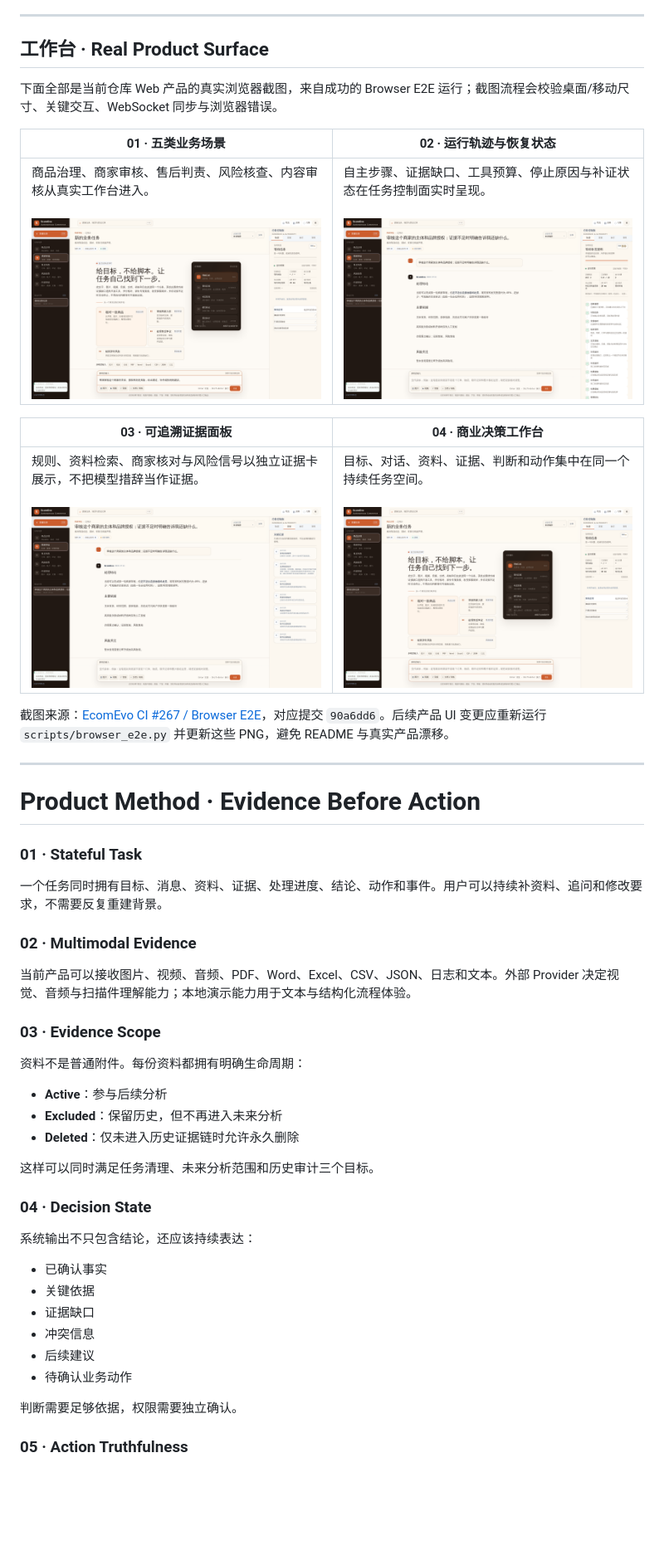
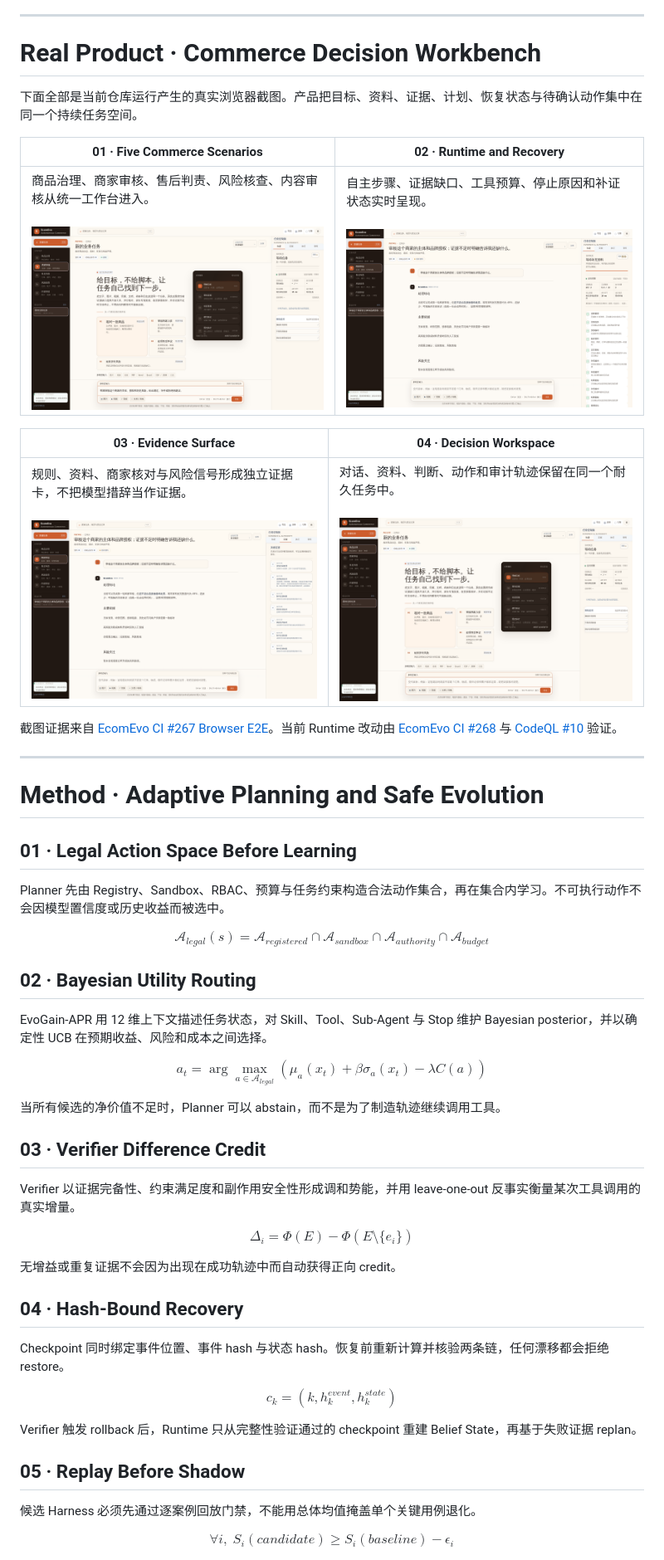
Before and after one commit to jiaweine/EcomEvo-Harness, a Markdown page: README.md, the part around one of its changes. Shown at 83% size. Drawn GitHub-style; blank space fills up the shorter version.

```diff
--- a/README.md
+++ b/README.md
@@ -122,53 +127,67 @@ flowchart LR
 
 ---
 
-## 工作台 · Real Product Surface
+# Real Product · Commerce Decision Workbench
 
-下面全部是当前仓库 Web 产品的真实浏览器截图，来自成功的 Browser E2E 运行；截图流程会校验桌面/移动尺寸、关键交互、WebSocket 同步与浏览器错误。
+下面全部是当前仓库运行产生的真实浏览器截图。产品把目标、资料、证据、计划、恢复状态与待确认动作集中在同一个持续任务空间。
 
-| **01 · 五类业务场景** | **02 · 运行轨迹与恢复状态** |
+| **01 · Five Commerce Scenarios** | **02 · Runtime and Recovery** |
 |---|---|
-| 商品治理、商家审核、售后判责、风险核查、内容审核从真实工作台进入。<br><br>![EcomEvo 五类业务场景真实截图](docs/images/product-scenes.png) | 自主步骤、证据缺口、工具预算、停止原因与补证状态在任务控制面实时呈现。<br><br>![EcomEvo Runtime 真实截图](docs/images/product-runtime.png) |
+| 商品治理、商家审核、售后判责、风险核查、内容审核从统一工作台进入。<br><br>![EcomEvo 五类业务场景真实截图](docs/images/product-scenes.png) | 自主步骤、证据缺口、工具预算、停止原因和补证状态实时呈现。<br><br>![EcomEvo Runtime 真实截图](docs/images/product-runtime.png) |
 
-| **03 · 可追溯证据面板** | **04 · 商业决策工作台** |
+| **03 · Evidence Surface** | **04 · Decision Workspace** |
 |---|---|
-| 规则、资料检索、商家核对与风险信号以独立证据卡展示，不把模型措辞当作证据。<br><br>![EcomEvo 证据面板真实截图](docs/images/product-evidence.png) | 目标、对话、资料、证据、判断和动作集中在同一个持续任务空间。<br><br>![EcomEvo 工作台真实截图](docs/images/product-overview.png) |
+| 规则、资料、商家核对与风险信号形成独立证据卡，不把模型措辞当作证据。<br><br>![EcomEvo 证据面板真实截图](docs/images/product-evidence.png) | 对话、资料、判断、动作和审计轨迹保留在同一个耐久任务中。<br><br>![EcomEvo 工作台真实截图](docs/images/product-overview.png) |
 
-截图来源：[EcomEvo CI #267 / Browser E2E](https://github.com/jiaweine/EcomEvo-Harness/actions/runs/32457711643)，对应提交 `90a6dd6`。后续产品 UI 变更应重新运行 `scripts/browser_e2e.py` 并更新这些 PNG，避免 README 与真实产品漂移。
+截图证据来自 [EcomEvo CI #267 Browser E2E](https://github.com/jiaweine/EcomEvo-Harness/actions/runs/32457711643)。当前 Runtime 改动由 [EcomEvo CI #268](https://github.com/jiaweine/EcomEvo-Harness/actions/runs/32500923467) 与 [CodeQL #10](https://github.com/jiaweine/EcomEvo-Harness/actions/runs/32500923273) 验证。
 
 ---
 
-# Product Method · Evidence Before Action
+# Method · Adaptive Planning and Safe Evolution
 
-### 01 · Stateful Task
+## 01 · Legal Action Space Before Learning
 
-一个任务同时拥有目标、消息、资料、证据、处理进度、结论、动作和事件。用户可以持续补资料、追问和修改要求，不需要反复重建背景。
+Planner 先由 Registry、Sandbox、RBAC、预算与任务约束构造合法动作集合，再在集合内学习。不可执行动作不会因模型置信度或历史收益而被选中。
 
-### 02 · Multimodal Evidence
+$$
+\mathcal{A}_{legal}(s)=\mathcal{A}_{registered}\cap\mathcal{A}_{sandbox}\cap\mathcal{A}_{authority}\cap\mathcal{A}_{budget}
+$$
 
-当前产品可以接收图片、视频、音频、PDF、Word、Excel、CSV、JSON、日志和文本。外部 Provider 决定视觉、音频与扫描件理解能力；本地演示能力用于文本与结构化流程体验。
+## 02 · Bayesian Utility Routing
 
-### 03 · Evidence Scope
+EvoGain-APR 用 12 维上下文描述任务状态，对 Skill、Tool、Sub-Agent 与 Stop 维护 Bayesian posterior，并以确定性 UCB 在预期收益、风险和成本之间选择。
 
-资料不是普通附件。每份资料都拥有明确生命周期：
+$$
+a_t=\arg\max_{a\in\mathcal{A}_{legal}}\left(\mu_a(x_t)+\beta\sigma_a(x_t)-\lambda C(a)\right)
+$$
 
-- **Active**：参与后续分析
-- **Excluded**：保留历史，但不再进入未来分析
-- **Deleted**：仅未进入历史证据链时允许永久删除
+当所有候选的净价值不足时，Planner 可以 abstain，而不是为了制造轨迹继续调用工具。
 
-这样可以同时满足任务清理、未来分析范围和历史审计三个目标。
+## 03 · Verifier Difference Credit
 
-### 04 · Decision State
+Verifier 以证据完备性、约束满足度和副作用安全性形成调和势能，并用 leave-one-out 反事实衡量某次工具调用的真实增量。
 
-系统输出不只包含结论，还应该持续表达：
+$$
+\Delta_i=\Phi(E)-\Phi(E\setminus\{e_i\})
+$$
 
-- 已确认事实
-- 关键依据
-- 证据缺口
-- 冲突信息
-- 后续建议
-- 待确认业务动作
+无增益或重复证据不会因为出现在成功轨迹中而自动获得正向 credit。
 
-判断需要足够依据，权限需要独立确认。
+## 04 · Hash-Bound Recovery
 
-### 05 · Action Truthfulness
+Checkpoint 同时绑定事件位置、事件 hash 与状态 hash。恢复前重新计算并核验两条链，任何漂移都会拒绝 restore。
+
+$$
+c_k=(k, h^{event}_k, h^{state}_k)
+$$
+
+Verifier 触发 rollback 后，Runtime 只从完整性验证通过的 checkpoint 重建 Belief State，再基于失败证据 replan。
+
+## 05 · Replay Before Shadow
+
+候选 Harness 必须先通过逐案例回放门禁，不能用总体均值掩盖单个关键用例退化。
+
+$$
+\forall i,\; S_i(candidate)\ge S_i(baseline)-\epsilon_i
+$$
+
```
Also changed, not shown: other parts of README.md (+215 -227 lines).
